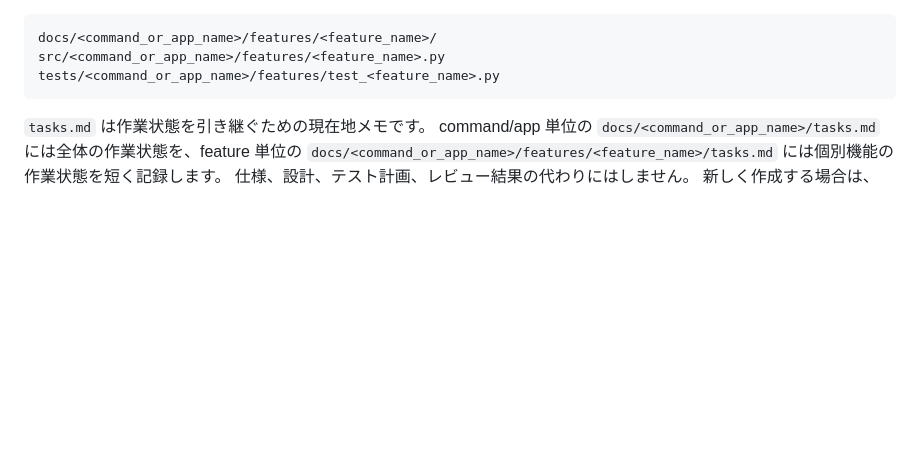
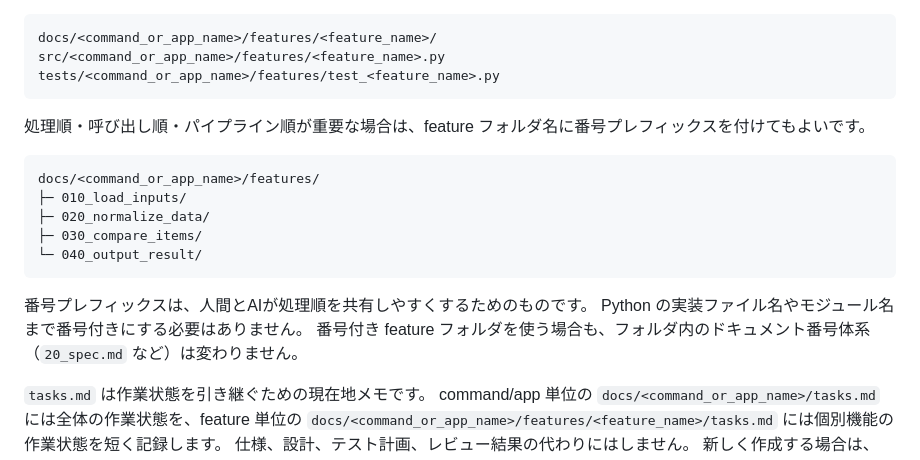
Before and after one commit to kitsukawa-s/ai-driven-dev-starter-kit, a Markdown page: README.md, the part around the change. Rendered like a GitHub page; blank space fills up the shorter version.

````diff
--- a/README.md
+++ b/README.md
@@ -152,6 +152,20 @@ docs/<command_or_app_name>/features/<feature_name>/
 src/<command_or_app_name>/features/<feature_name>.py
 tests/<command_or_app_name>/features/test_<feature_name>.py
 ```
+
+処理順・呼び出し順・パイプライン順が重要な場合は、feature フォルダ名に番号プレフィックスを付けてもよいです。
+
+```text
+docs/<command_or_app_name>/features/
+├─ 010_load_inputs/
+├─ 020_normalize_data/
+├─ 030_compare_items/
+└─ 040_output_result/
+```
+
+番号プレフィックスは、人間とAIが処理順を共有しやすくするためのものです。
+Python の実装ファイル名やモジュール名まで番号付きにする必要はありません。
+番号付き feature フォルダを使う場合も、フォルダ内のドキュメント番号体系（`20_spec.md` など）は変わりません。
 
 `tasks.md` は作業状態を引き継ぐための現在地メモです。
 command/app 単位の `docs/<command_or_app_name>/tasks.md` には全体の作業状態を、feature 単位の `docs/<command_or_app_name>/features/<feature_name>/tasks.md` には個別機能の作業状態を短く記録します。
````
Also changed, not shown: AGENTS.md (+2 -0 lines), docs/overview.md (+22 -0 lines).
